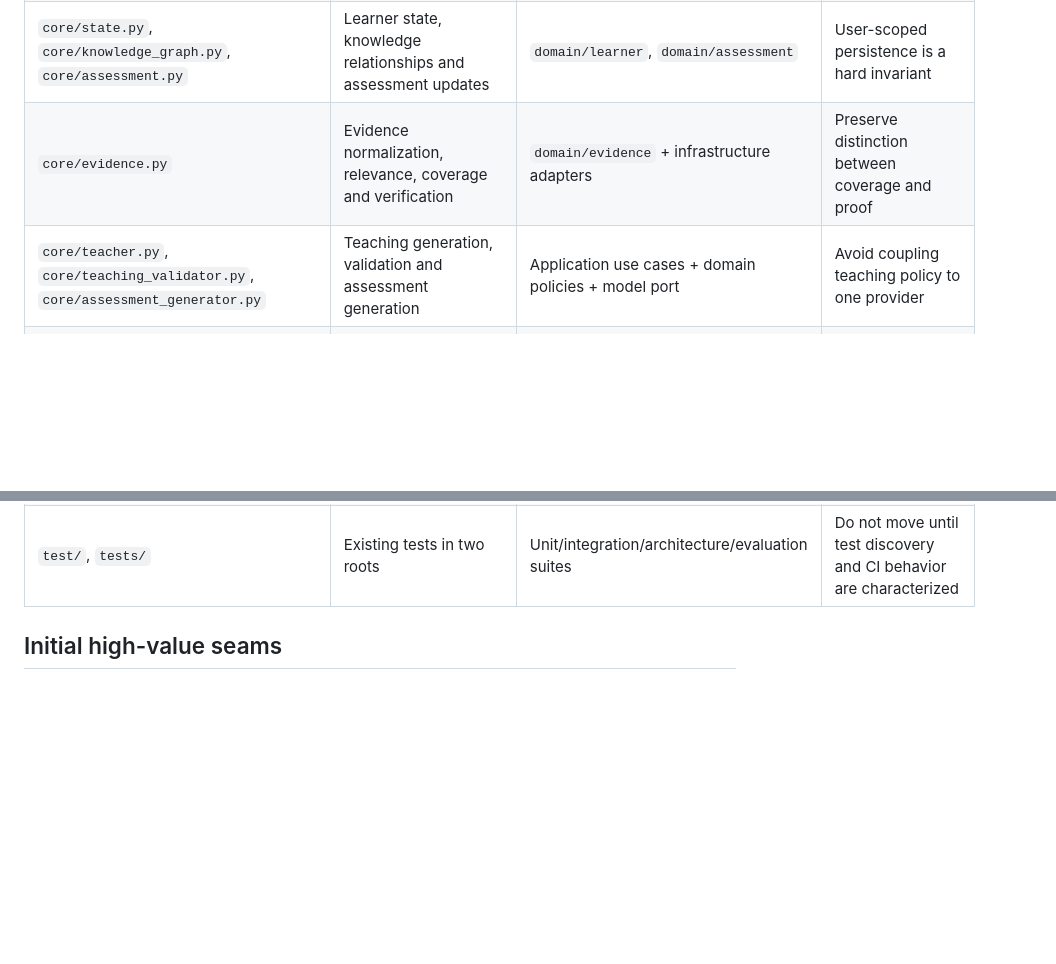
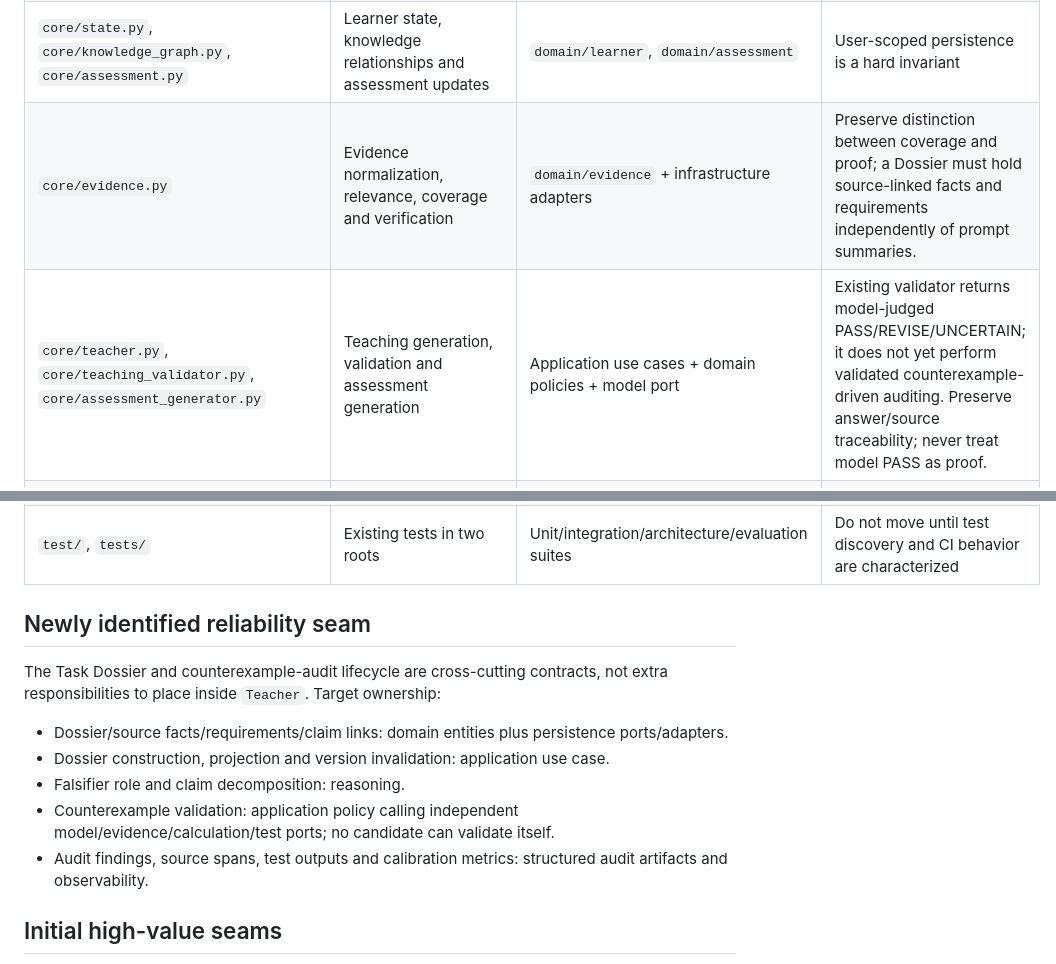
Before and after one commit to Erdoschn/Study-agent, a Markdown page: docs/architecture/module-ownership.md, 2 parts joined by grey strips. GitHub-like rendering; blank space fills up the shorter version.

Commit message:
docs: map task dossier and counterexample audit ownership

```diff
--- a/docs/architecture/module-ownership.md
+++ b/docs/architecture/module-ownership.md
@@ -9,8 +9,8 @@ This map describes the current repository as it exists today. It is intentionall
 | `core/reasoner.py` | Model-backed decision generation and output parsing | `reasoning` | Keep parsing/validation deterministic and independently tested |
 | `core/task_analyzer.py`, `core/planner.py`, `core/goal.py` | Task classification, plan and goal logic | `reasoning` / domain task concepts | Separate model-generated hypotheses from validated domain values |
 | `core/state.py`, `core/knowledge_graph.py`, `core/assessment.py` | Learner state, knowledge relationships and assessment updates | `domain/learner`, `domain/assessment` | User-scoped persistence is a hard invariant |
-| `core/evidence.py` | Evidence normalization, relevance, coverage and verification | `domain/evidence` + infrastructure adapters | Preserve distinction between coverage and proof |
-| `core/teacher.py`, `core/teaching_validator.py`, `core/assessment_generator.py` | Teaching generation, validation and assessment generation | Application use cases + domain policies + model port | Avoid coupling teaching policy to one provider |
+| `core/evidence.py` | Evidence normalization, relevance, coverage and verification | `domain/evidence` + infrastructure adapters | Preserve distinction between coverage and proof; a Dossier must hold source-linked facts and requirements independently of prompt summaries. |
+| `core/teacher.py`, `core/teaching_validator.py`, `core/assessment_generator.py` | Teaching generation, validation and assessment generation | Application use cases + domain policies + model port | Existing validator returns model-judged PASS/REVISE/UNCERTAIN; it does not yet perform validated counterexample-driven auditing. Preserve answer/source traceability; never treat model PASS as proof. |
 | `core/model_registry.py`, `core/model_router.py`, `core/model_factory.py`, `core/model_capabilities.py`, `core/web_model.py` | Model discovery, routing, client construction, capability metadata and browser-backed model adapter | `infrastructure/models` + interface adapter | Keep explicit user model selection authoritative; remote discovery is not an execution permission gate |
 | `tools/search/` | Search interfaces, transport, arXiv/Wikipedia providers and routing | Ports + `infrastructure/search` | Normalize transport failure, empty result and low relevance separately |
 | `core/context_management.py`, `core/user_identity.py`, `core/storage_security.py`, `core/http_security.py`, `core/redaction.py` | Identity, context scope, security and redaction | Application/security infrastructure | Cross-cutting code needs explicit contracts and tests |
@@ -21,6 +21,16 @@ This map describes the current repository as it exists today. It is intentionall
 | `web/` | Static browser UI | UI | Keep UI state/formatting out of domain rules |
 | `coder/` | Coding agent, sandbox, workspace and memory | Separate bounded subsystem | Integrate through the explicit Study Agent bridge |
 | `test/`, `tests/` | Existing tests in two roots | Unit/integration/architecture/evaluation suites | Do not move until test discovery and CI behavior are characterized |
+
+## Newly identified reliability seam
+
+The Task Dossier and counterexample-audit lifecycle are cross-cutting contracts, not extra responsibilities to place inside `Teacher`. Target ownership:
+
+- Dossier/source facts/requirements/claim links: domain entities plus persistence ports/adapters.
+- Dossier construction, projection and version invalidation: application use case.
+- Falsifier role and claim decomposition: reasoning.
+- Counterexample validation: application policy calling independent model/evidence/calculation/test ports; no candidate can validate itself.
+- Audit findings, source spans, test outputs and calibration metrics: structured audit artifacts and observability.
 
 ## Initial high-value seams
 
```
